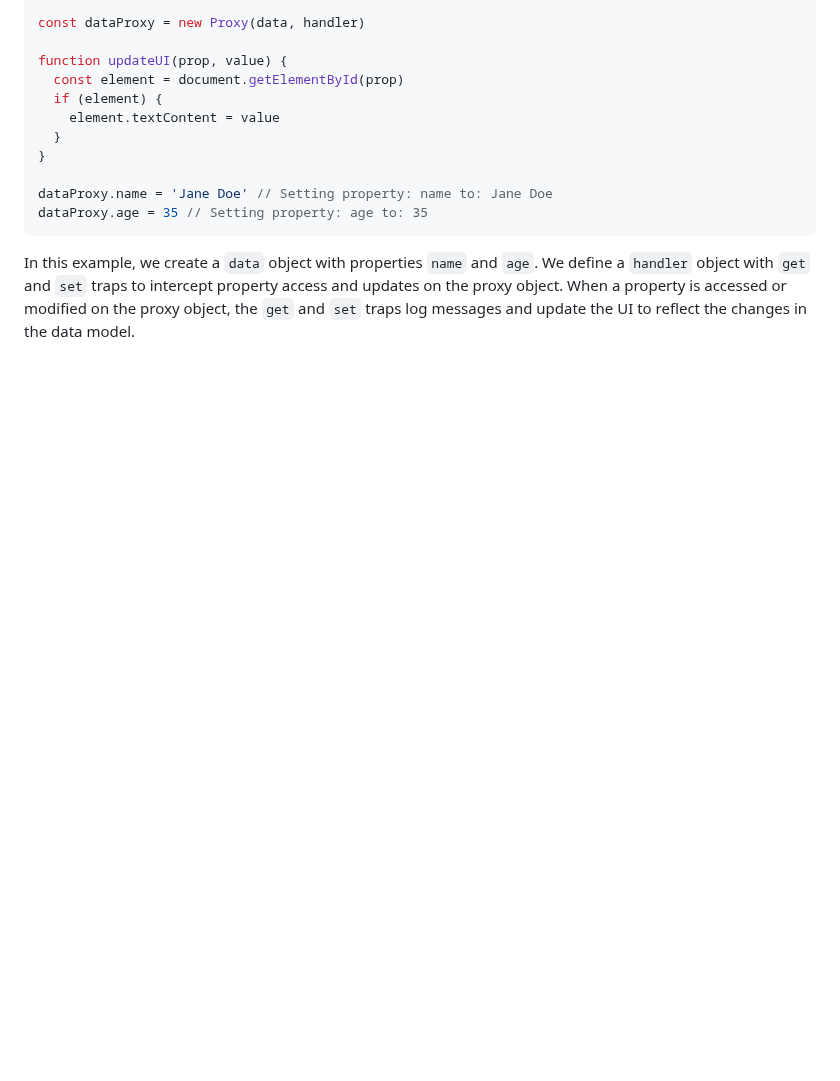
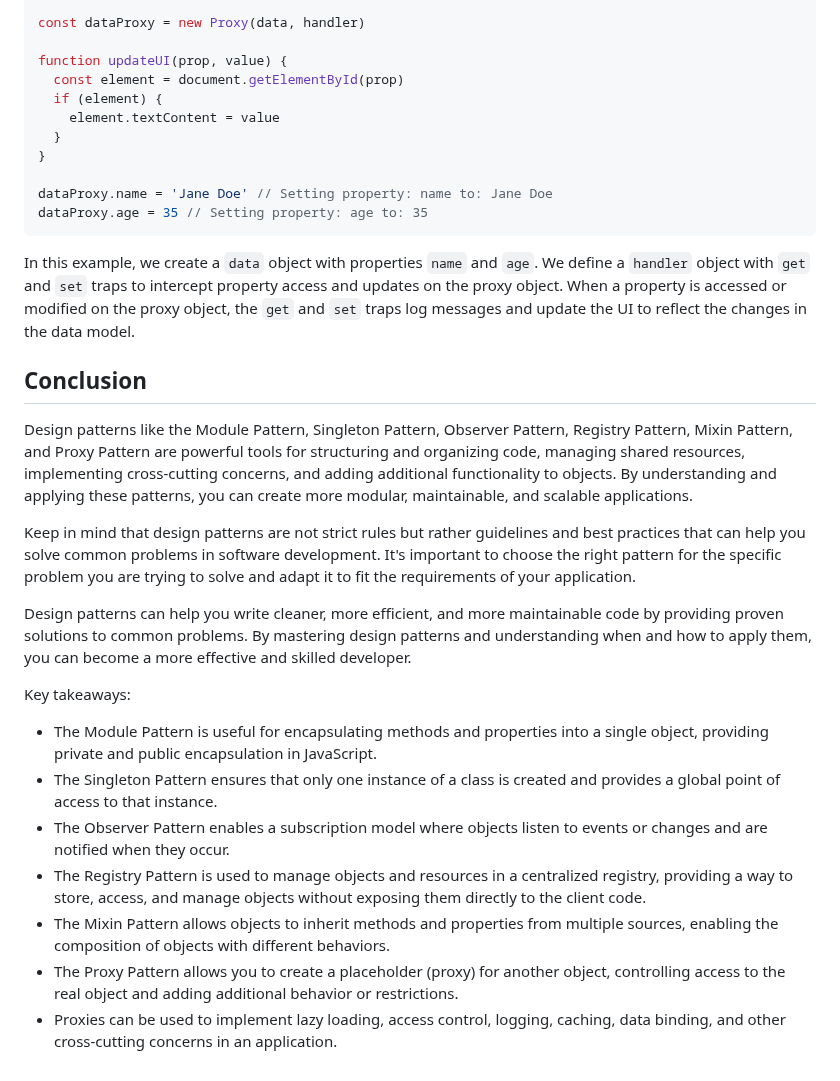
Before and after one commit to Mig-uel/advanced-js, a Markdown page: design-patterns-and-proxy-objects/notes.md, the part around the change. GitHub-like rendering; blank space fills up the shorter version.

Commit message:
docs: Expand notes on design patterns and their applications
- Added a conclusion summarizing key design patterns
- Highlighted the benefits of using design patterns in software development
- Provided key takeaways for each pattern discussed

````diff
--- a/design-patterns-and-proxy-objects/notes.md
+++ b/design-patterns-and-proxy-objects/notes.md
@@ -464,3 +464,21 @@ dataProxy.age = 35 // Setting property: age to: 35
 ```
 
 In this example, we create a `data` object with properties `name` and `age`. We define a `handler` object with `get` and `set` traps to intercept property access and updates on the proxy object. When a property is accessed or modified on the proxy object, the `get` and `set` traps log messages and update the UI to reflect the changes in the data model.
+
+## Conclusion
+
+Design patterns like the Module Pattern, Singleton Pattern, Observer Pattern, Registry Pattern, Mixin Pattern, and Proxy Pattern are powerful tools for structuring and organizing code, managing shared resources, implementing cross-cutting concerns, and adding additional functionality to objects. By understanding and applying these patterns, you can create more modular, maintainable, and scalable applications.
+
+Keep in mind that design patterns are not strict rules but rather guidelines and best practices that can help you solve common problems in software development. It's important to choose the right pattern for the specific problem you are trying to solve and adapt it to fit the requirements of your application.
+
+Design patterns can help you write cleaner, more efficient, and more maintainable code by providing proven solutions to common problems. By mastering design patterns and understanding when and how to apply them, you can become a more effective and skilled developer.
+
+Key takeaways:
+
+- The Module Pattern is useful for encapsulating methods and properties into a single object, providing private and public encapsulation in JavaScript.
+- The Singleton Pattern ensures that only one instance of a class is created and provides a global point of access to that instance.
+- The Observer Pattern enables a subscription model where objects listen to events or changes and are notified when they occur.
+- The Registry Pattern is used to manage objects and resources in a centralized registry, providing a way to store, access, and manage objects without exposing them directly to the client code.
+- The Mixin Pattern allows objects to inherit methods and properties from multiple sources, enabling the composition of objects with different behaviors.
+- The Proxy Pattern allows you to create a placeholder (proxy) for another object, controlling access to the real object and adding additional behavior or restrictions.
+- Proxies can be used to implement lazy loading, access control, logging, caching, data binding, and other cross-cutting concerns in an application.
````
